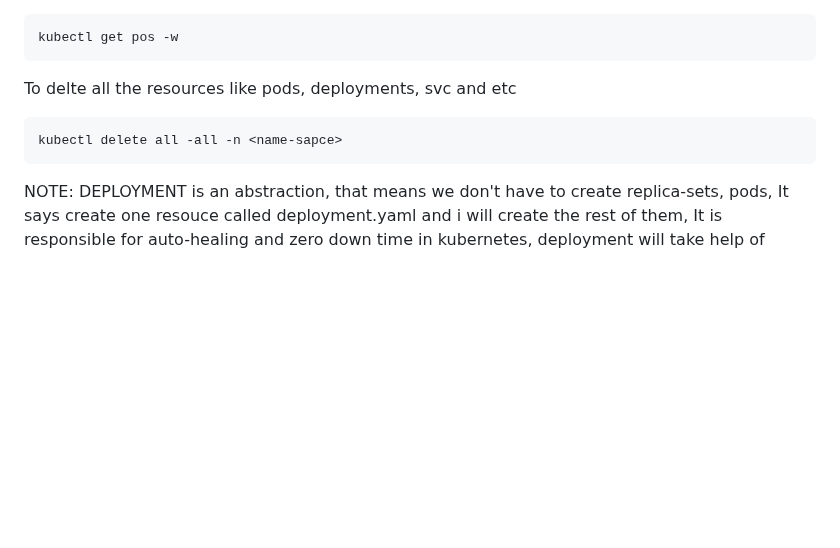
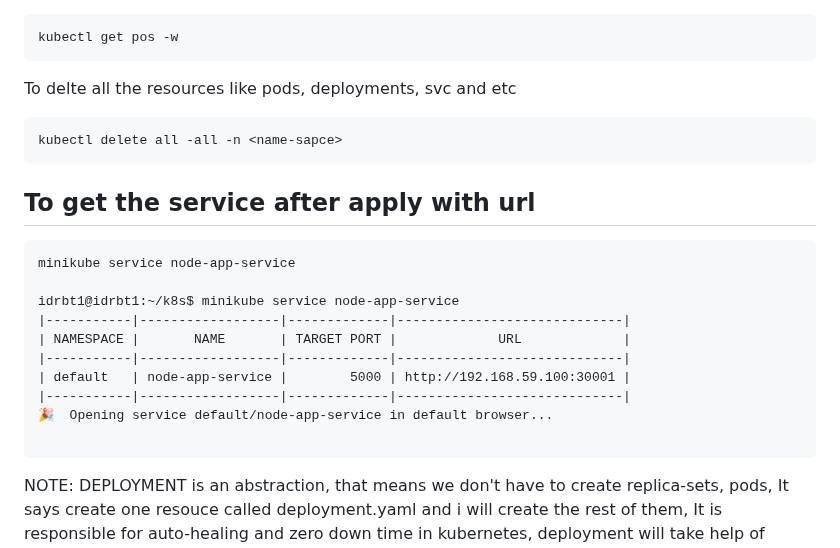
Before and after one commit to pavankumar0077/Devops-tools, a Markdown page: kubernetes_Deployment.md, the part around the change. Drawn GitHub-style; blank space fills up the shorter version.

````diff
--- a/kubernetes_Deployment.md
+++ b/kubernetes_Deployment.md
@@ -97,6 +97,21 @@ To delte all the resources like pods, deployments, svc and etc
 kubectl delete all -all -n <name-sapce>
 ```
 
+To get the service after apply with url
+--
+```
+minikube service node-app-service
+
+idrbt1@idrbt1:~/k8s$ minikube service node-app-service
+|-----------|------------------|-------------|-----------------------------|
+| NAMESPACE |       NAME       | TARGET PORT |             URL             |
+|-----------|------------------|-------------|-----------------------------|
+| default   | node-app-service |        5000 | http://192.168.59.100:30001 |
+|-----------|------------------|-------------|-----------------------------|
+🎉  Opening service default/node-app-service in default browser...
+
+```
+
 NOTE: DEPLOYMENT is an abstraction, that means we don't have to create replica-sets, pods, It says create one resouce called deployment.yaml and i will create the rest of them, It is responsible for auto-healing and zero down time in kubernetes,  deployment will take help of replica-set and replica-set is kubernetes controller which is actually doing it
 
 Kubernets controller
````
